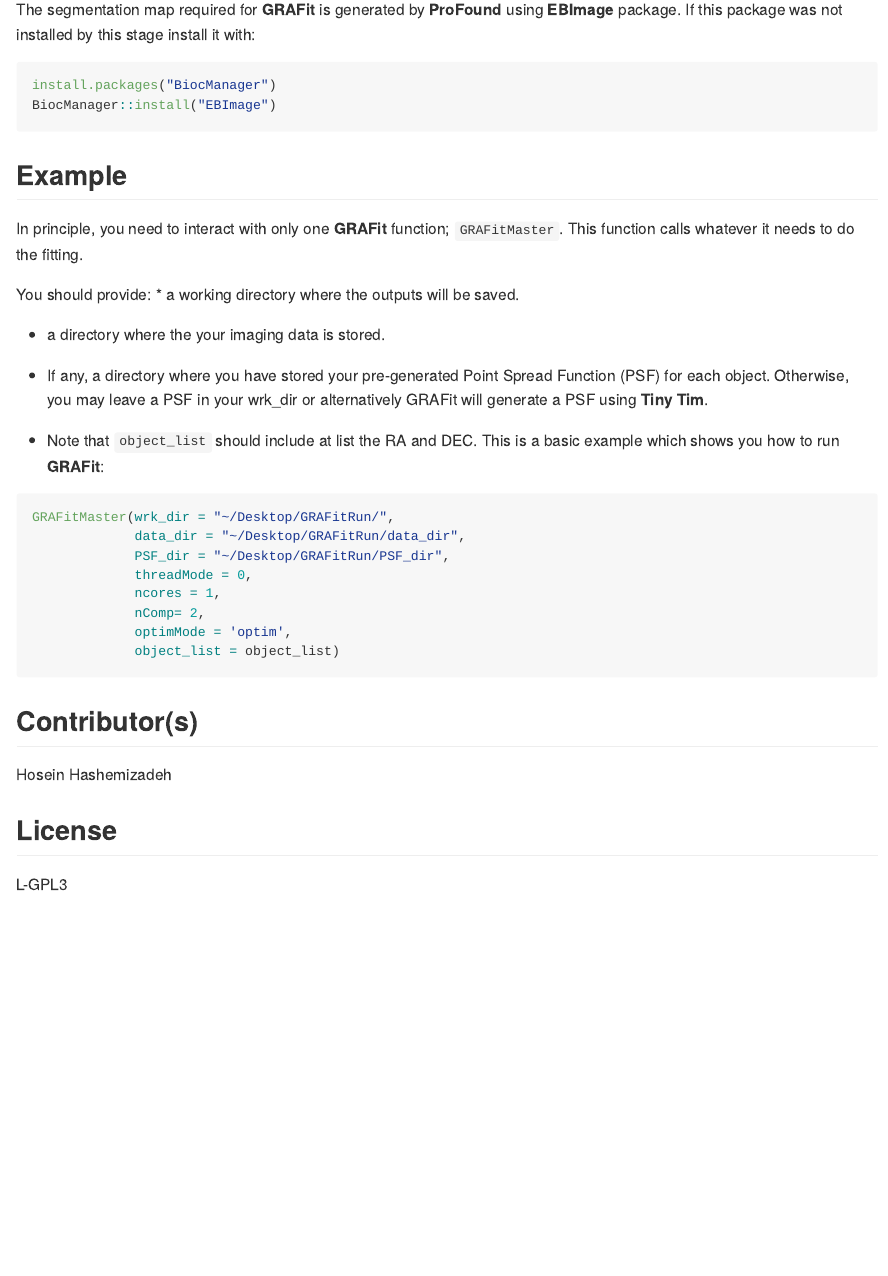
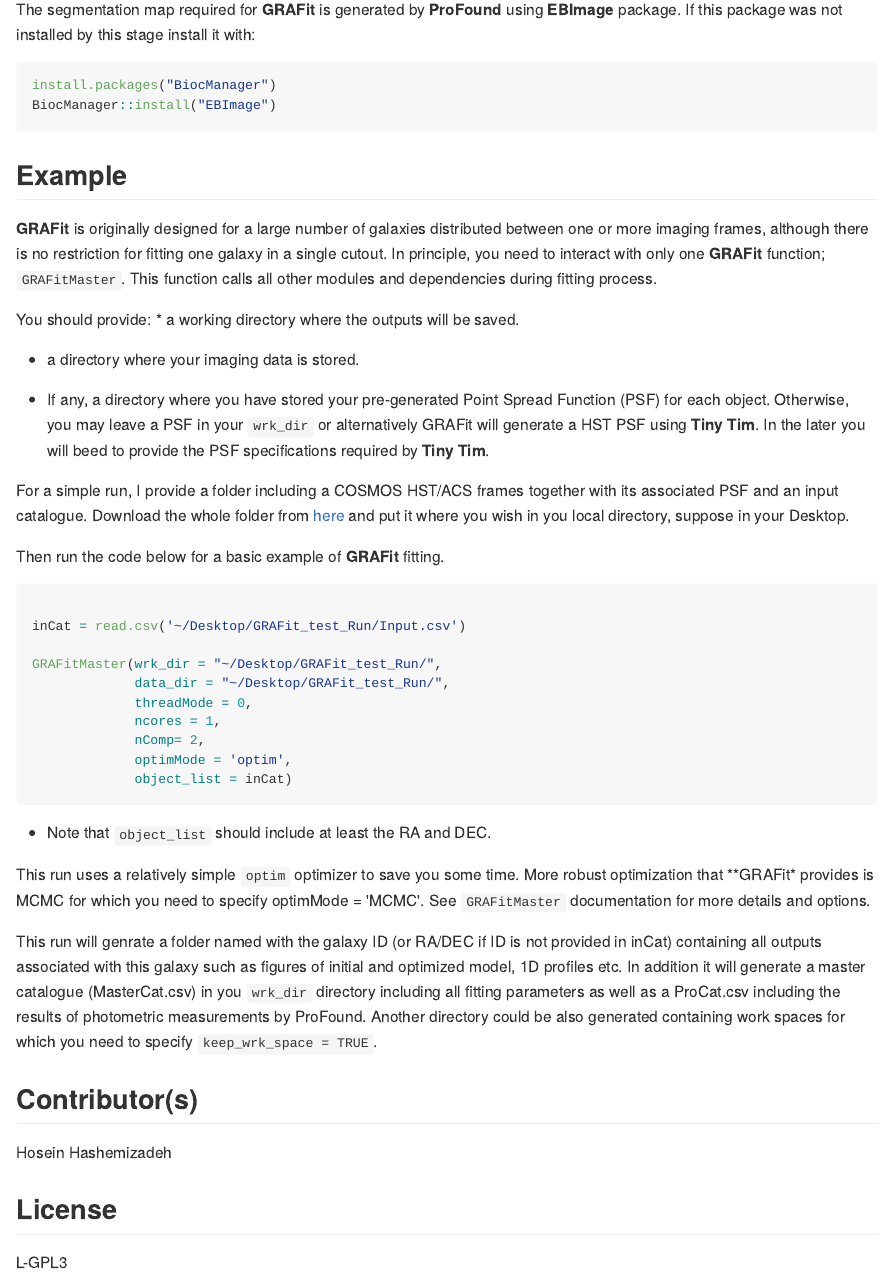
Before and after one commit to HoseinHashemi/GRAFit, an R Markdown document (README.Rmd): the page in a window 1100 px wide, from 1540 px down. The pictures show the output file README.md that the author committed with the source, drawn offline in the style of GitHub; long lines of code are wrapped.

Commit message:
Add example to README

````diff
--- a/README.Rmd
+++ b/README.Rmd
@@ -97,28 +97,40 @@
 
 ## Example
 
-In principle, you need to interact with only one **GRAFit** function; `GRAFitMaster`. This function calls whatever it needs to do the fitting.
+**GRAFit** is originally designed for a large number of galaxies distributed between one or more imaging frames, although there is no restriction for fitting one galaxy in a single cutout.
+In principle, you need to interact with only one **GRAFit** function; `GRAFitMaster`. This function calls all other modules and dependencies during fitting process.
 
 You should provide:
 * a working directory where the outputs will be saved.
 
-* a directory where the your imaging data is stored.
+* a directory where your imaging data is stored.
 
-* If any, a directory where you have stored your pre-generated Point Spread Function (PSF) for each object. Otherwise, you may leave a PSF in your wrk_dir or alternatively GRAFit will generate a PSF using **Tiny Tim**.
+* If any, a directory where you have stored your pre-generated Point Spread Function (PSF) for each object. Otherwise, you may leave a PSF in your `wrk_dir` or alternatively GRAFit will generate a HST PSF using **Tiny Tim**. In the later you will beed to provide the PSF specifications required by **Tiny Tim**.
 
-* Note that `object_list` should include at list the RA and DEC.
-This is a basic example which shows you how to run **GRAFit**:
+For a simple run, I provide a folder including a COSMOS HST/ACS frames together with its associated PSF and an input catalogue.
+Download the whole folder from [here](https://www.dropbox.com/sh/pb8xri702tz03ka/AAB7hwuy89jhyqRHUwuMrBK0a?dl=0) and put it where you wish in you local directory, suppose in your Desktop.
+
+Then run the code below for a basic example of **GRAFit** fitting.
+
 
 ```{r eval = FALSE}
-GRAFitMaster(wrk_dir = "~/Desktop/GRAFitRun/",
-             data_dir = "~/Desktop/GRAFitRun/data_dir",
-             PSF_dir = "~/Desktop/GRAFitRun/PSF_dir",
+
+inCat = read.csv('~/Desktop/GRAFit_test_Run/Input.csv')
+
+GRAFitMaster(wrk_dir = "~/Desktop/GRAFit_test_Run/",
+             data_dir = "~/Desktop/GRAFit_test_Run/",
              threadMode = 0,
              ncores = 1,
              nComp= 2,
              optimMode = 'optim',
-             object_list = object_list)
+             object_list = inCat)
 ```
+
+* Note that `object_list` should include at least the RA and DEC.
+
+This run uses a relatively simple `optim` optimizer to save you some time. More robust optimization that **GRAFit* provides is MCMC for which you need to specify optimMode = 'MCMC'. See `GRAFitMaster` documentation for more details and options.
+
+This run will genrate a folder named with the galaxy ID (or RA/DEC if ID is not provided in inCat) containing all outputs associated with this galaxy such as figures of initial and optimized model, 1D profiles etc. In addition it will generate a master catalogue (MasterCat.csv) in you `wrk_dir` directory including all fitting parameters as well as a ProCat.csv including the results of photometric measurements by ProFound. Another directory could be also generated containing work spaces for which you need to specify `keep_wrk_space = TRUE`.
 
 
 ## Contributor(s)
````
Also changed, not shown: README.md, 9 other files.
